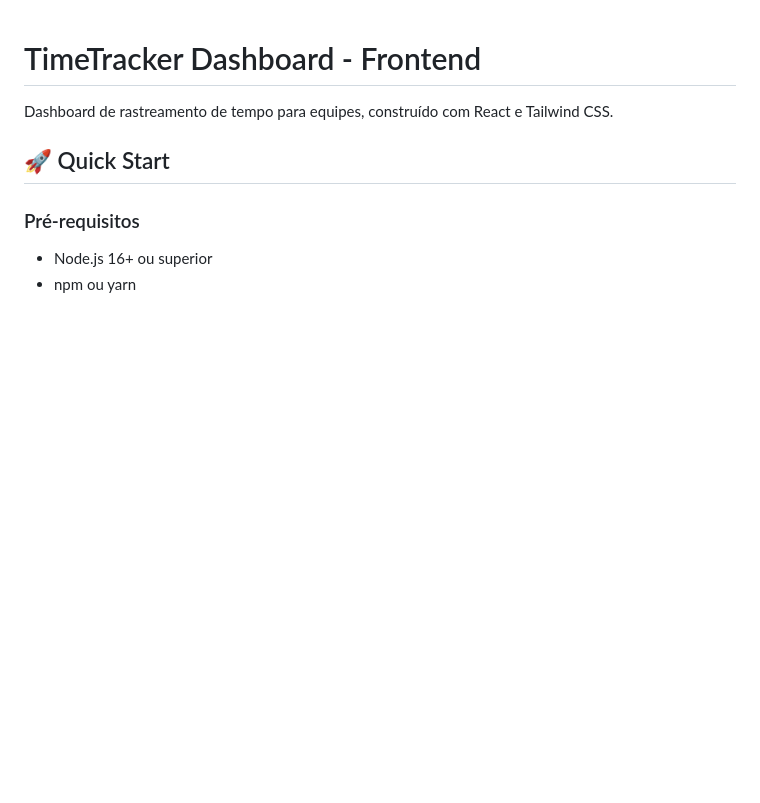
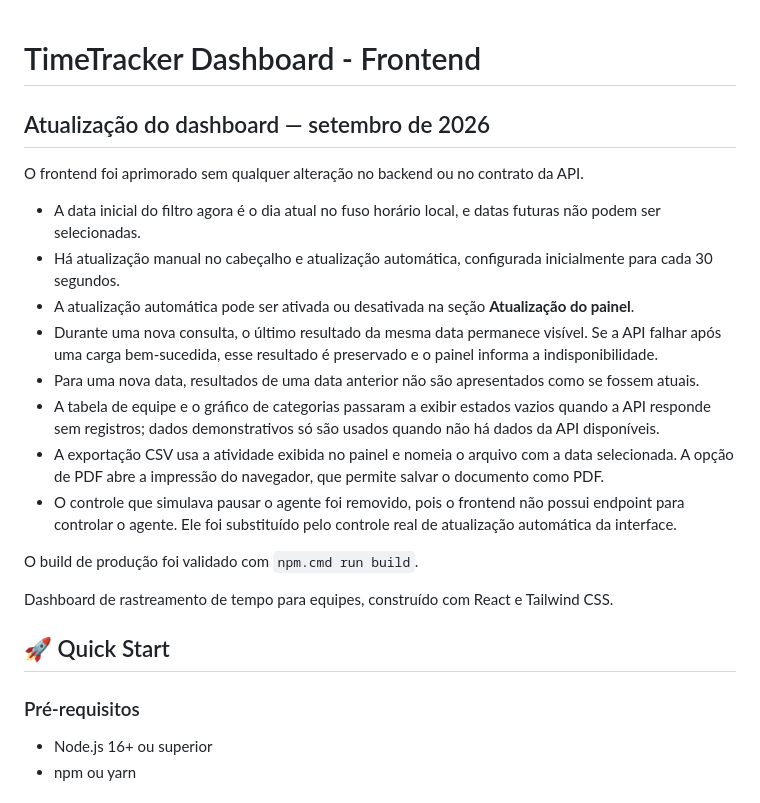
Before and after one commit to fabrica-bayarea/TimeTracker-2026-2, a Markdown page: FrontEnd/docs/README-FRONTEND.md, the part around the change. Drawn GitHub-style; blank space fills up the shorter version.

```diff
--- a/FrontEnd/docs/README-FRONTEND.md
+++ b/FrontEnd/docs/README-FRONTEND.md
@@ -1,4 +1,19 @@
 # TimeTracker Dashboard - Frontend
+
+## Atualização do dashboard — setembro de 2026
+
+O frontend foi aprimorado sem qualquer alteração no backend ou no contrato da API.
+
+- A data inicial do filtro agora é o dia atual no fuso horário local, e datas futuras não podem ser selecionadas.
+- Há atualização manual no cabeçalho e atualização automática, configurada inicialmente para cada 30 segundos.
+- A atualização automática pode ser ativada ou desativada na seção **Atualização do painel**.
+- Durante uma nova consulta, o último resultado da mesma data permanece visível. Se a API falhar após uma carga bem-sucedida, esse resultado é preservado e o painel informa a indisponibilidade.
+- Para uma nova data, resultados de uma data anterior não são apresentados como se fossem atuais.
+- A tabela de equipe e o gráfico de categorias passaram a exibir estados vazios quando a API responde sem registros; dados demonstrativos só são usados quando não há dados da API disponíveis.
+- A exportação CSV usa a atividade exibida no painel e nomeia o arquivo com a data selecionada. A opção de PDF abre a impressão do navegador, que permite salvar o documento como PDF.
+- O controle que simulava pausar o agente foi removido, pois o frontend não possui endpoint para controlar o agente. Ele foi substituído pelo controle real de atualização automática da interface.
+
+O build de produção foi validado com `npm.cmd run build`.
 
 Dashboard de rastreamento de tempo para equipes, construído com React e Tailwind CSS.
 
```
Also changed, not shown: FrontEnd/docs/INTEGRACAO-FRONTEND-BACKEND.md (+20 -0 lines).
